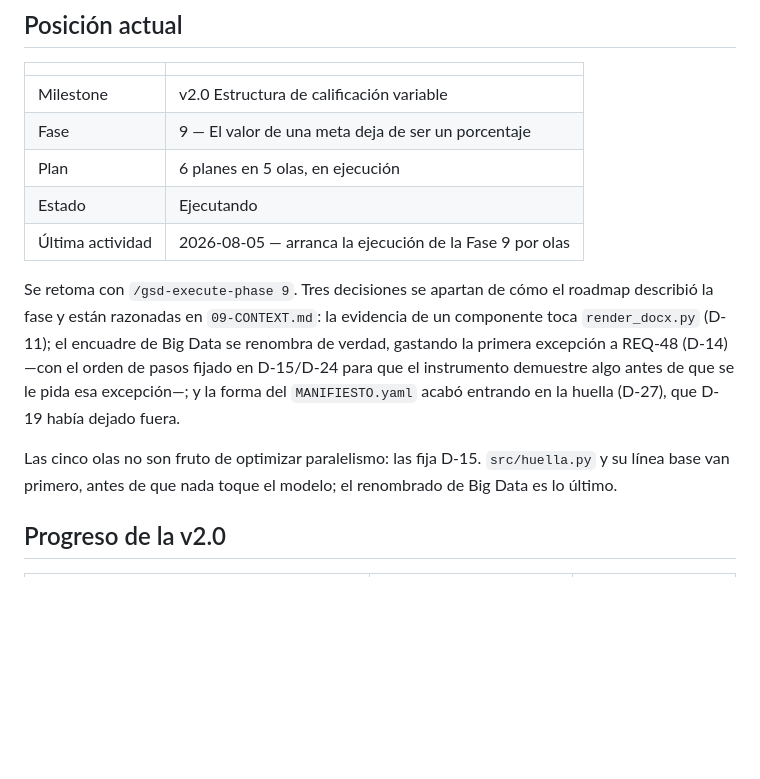
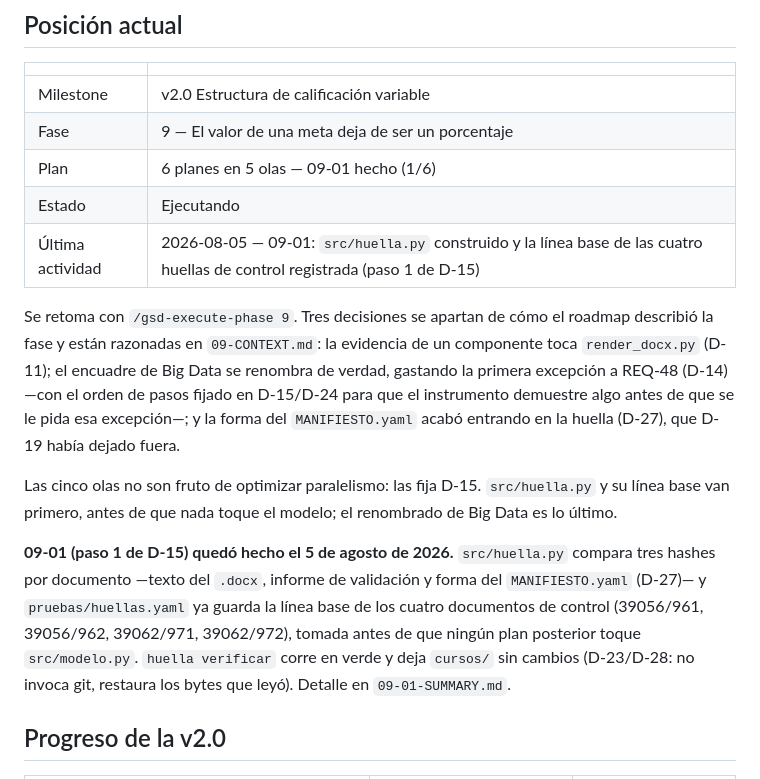
Before and after one commit to AdrianAguinaga/di-uabc, a Markdown page: .planning/STATE.md, the part around the change. Rendered like a GitHub page; blank space fills up the shorter version.

Commit message:
docs(09-01): completa el plan 1 de la Fase 9
- SUMMARY del plan 09-01: src/huella.py, pruebas y la linea base registrada
- STATE.md: posicion actualizada, 1/6 planes de la Fase 9
- ROADMAP.md: 09-01-PLAN.md marcado como hecho

```diff
--- a/.planning/STATE.md
+++ b/.planning/STATE.md
@@ -11,9 +11,9 @@
 |---|---|
 | Milestone | v2.0 Estructura de calificación variable |
 | Fase | 9 — El valor de una meta deja de ser un porcentaje |
-| Plan | 6 planes en 5 olas, en ejecución |
+| Plan | 6 planes en 5 olas — 09-01 hecho (1/6) |
 | Estado | Ejecutando |
-| Última actividad | 2026-08-05 — arranca la ejecución de la Fase 9 por olas |
+| Última actividad | 2026-08-05 — 09-01: `src/huella.py` construido y la línea base de las cuatro huellas de control registrada (paso 1 de D-15) |
 
 Se retoma con `/gsd-execute-phase 9`. Tres decisiones se apartan de cómo el roadmap describió la
 fase y están razonadas en `09-CONTEXT.md`: la evidencia de un componente toca `render_docx.py`
@@ -24,6 +24,13 @@ que D-19 había dejado fuera.
 
 Las cinco olas no son fruto de optimizar paralelismo: las fija D-15. `src/huella.py` y su línea
 base van primero, antes de que nada toque el modelo; el renombrado de Big Data es lo último.
+
+**09-01 (paso 1 de D-15) quedó hecho el 5 de agosto de 2026.** `src/huella.py` compara tres hashes
+por documento —texto del `.docx`, informe de validación y forma del `MANIFIESTO.yaml` (D-27)— y
+`pruebas/huellas.yaml` ya guarda la línea base de los cuatro documentos de control (39056/961,
+39056/962, 39062/971, 39062/972), tomada antes de que ningún plan posterior toque `src/modelo.py`.
+`huella verificar` corre en verde y deja `cursos/` sin cambios (D-23/D-28: no invoca git, restaura
+los bytes que leyó). Detalle en `09-01-SUMMARY.md`.
 
 ## Progreso de la v2.0
 
```
Also changed, not shown: .planning/ROADMAP.md (+1 -1 lines), 1 other file.
